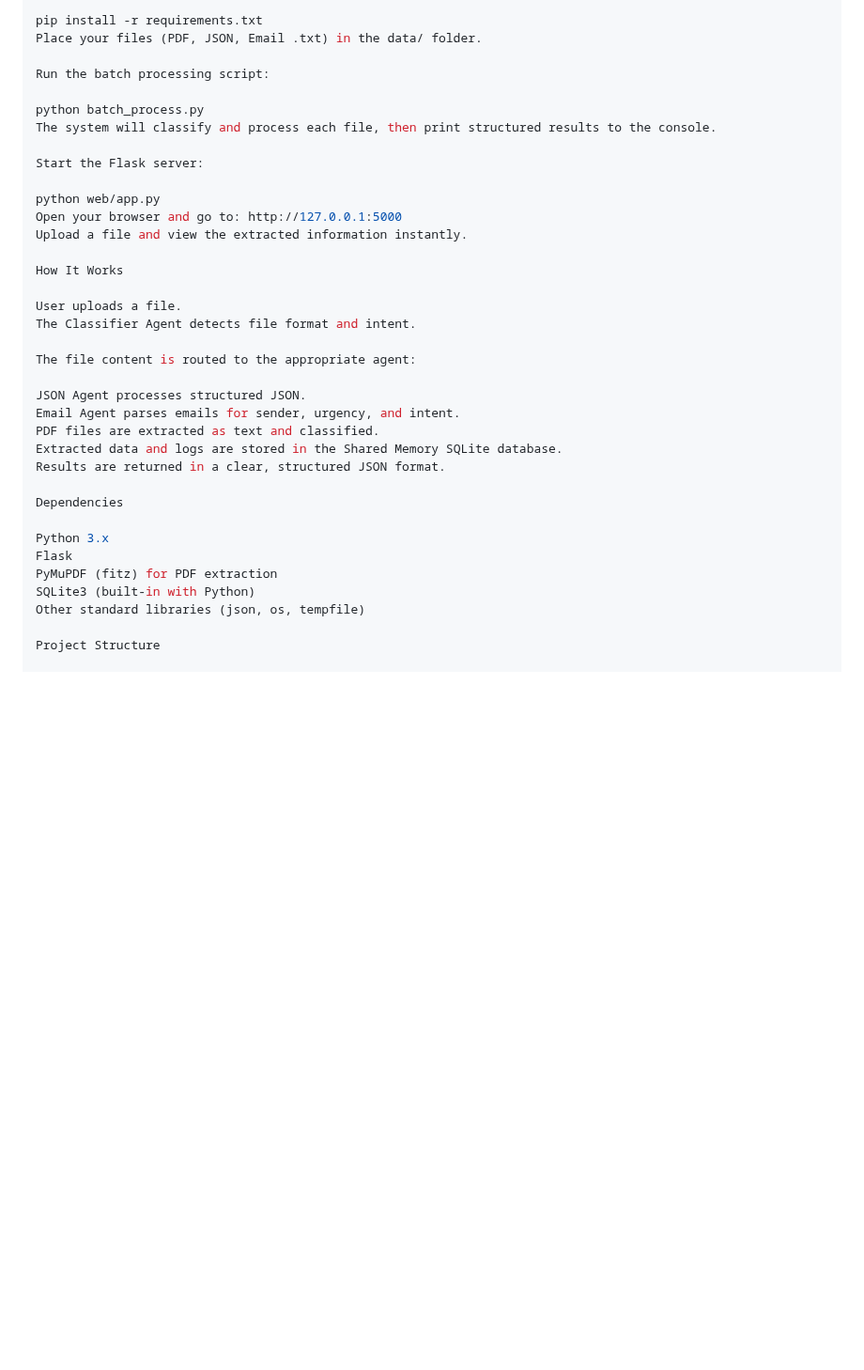
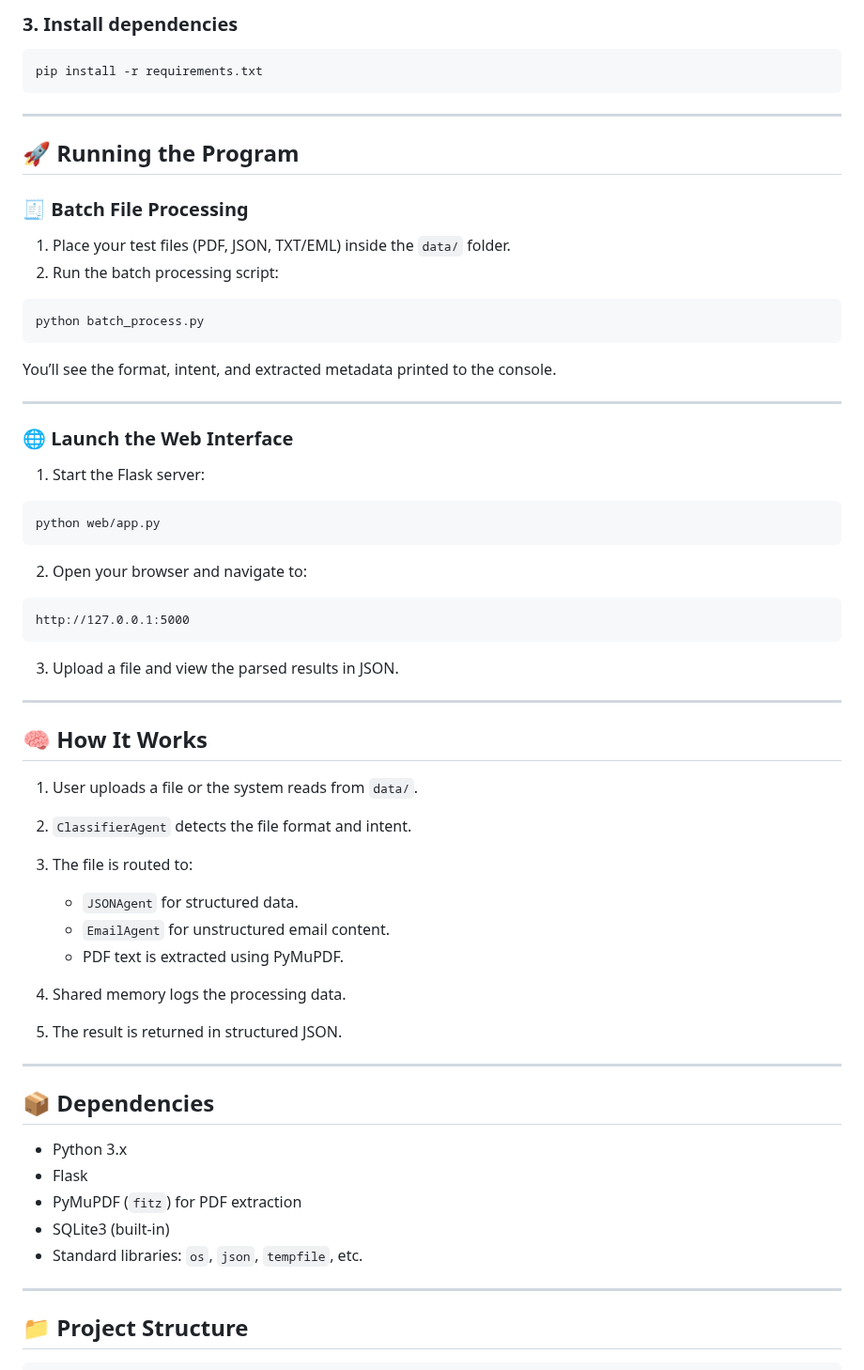
Before and after one commit to joelshibu99/multi_agent_ai, a Markdown page: README.md, the part around one of its changes. Shown at 94% size. GitHub-like rendering; blank space fills up the shorter version.

````diff
--- a/README.md
+++ b/README.md
@@ -49,41 +74,72 @@ Install required dependencies:
 
+### 3. Install dependencies
+
+```bash
 pip install -r requirements.txt
-Place your files (PDF, JSON, Email .txt) in the data/ folder.
+```
 
-Run the batch processing script:
+---
 
+## 🚀 Running the Program
+
+### 🧾 Batch File Processing
+
+1. Place your test files (PDF, JSON, TXT/EML) inside the `data/` folder.
+2. Run the batch processing script:
+
+```bash
 python batch_process.py
-The system will classify and process each file, then print structured results to the console.
+```
 
-Start the Flask server:
+You’ll see the format, intent, and extracted metadata printed to the console.
 
+---
+
+### 🌐 Launch the Web Interface
+
+1. Start the Flask server:
+
+```bash
 python web/app.py
-Open your browser and go to: http://127.0.0.1:5000
-Upload a file and view the extracted information instantly.
+```
 
-How It Works
+2. Open your browser and navigate to:
 
-User uploads a file.
-The Classifier Agent detects file format and intent.
+```
+http://127.0.0.1:5000
+```
 
-The file content is routed to the appropriate agent:
+3. Upload a file and view the parsed results in JSON.
 
-JSON Agent processes structured JSON.
-Email Agent parses emails for sender, urgency, and intent.
-PDF files are extracted as text and classified.
-Extracted data and logs are stored in the Shared Memory SQLite database.
-Results are returned in a clear, structured JSON format.
+---
 
-Dependencies
+## 🧠 How It Works
 
-Python 3.x
-Flask
-PyMuPDF (fitz) for PDF extraction
-SQLite3 (built-in with Python)
-Other standard libraries (json, os, tempfile)
+1. User uploads a file or the system reads from `data/`.
+2. `ClassifierAgent` detects the file format and intent.
+3. The file is routed to:
 
-Project Structure
+   * `JSONAgent` for structured data.
+   * `EmailAgent` for unstructured email content.
+   * PDF text is extracted using PyMuPDF.
+4. Shared memory logs the processing data.
+5. The result is returned in structured JSON.
 
+---
+
+## 📦 Dependencies
+
+* Python 3.x
+* Flask
+* PyMuPDF (`fitz`) for PDF extraction
+* SQLite3 (built-in)
+* Standard libraries: `os`, `json`, `tempfile`, etc.
+
+---
+
+## 📁 Project Structure
+
+```
 multi-agent-ai/
 ├── agents/
 │   ├── classifier_agent.py
````
Also changed, not shown: other parts of README.md (+65 -32 lines).
